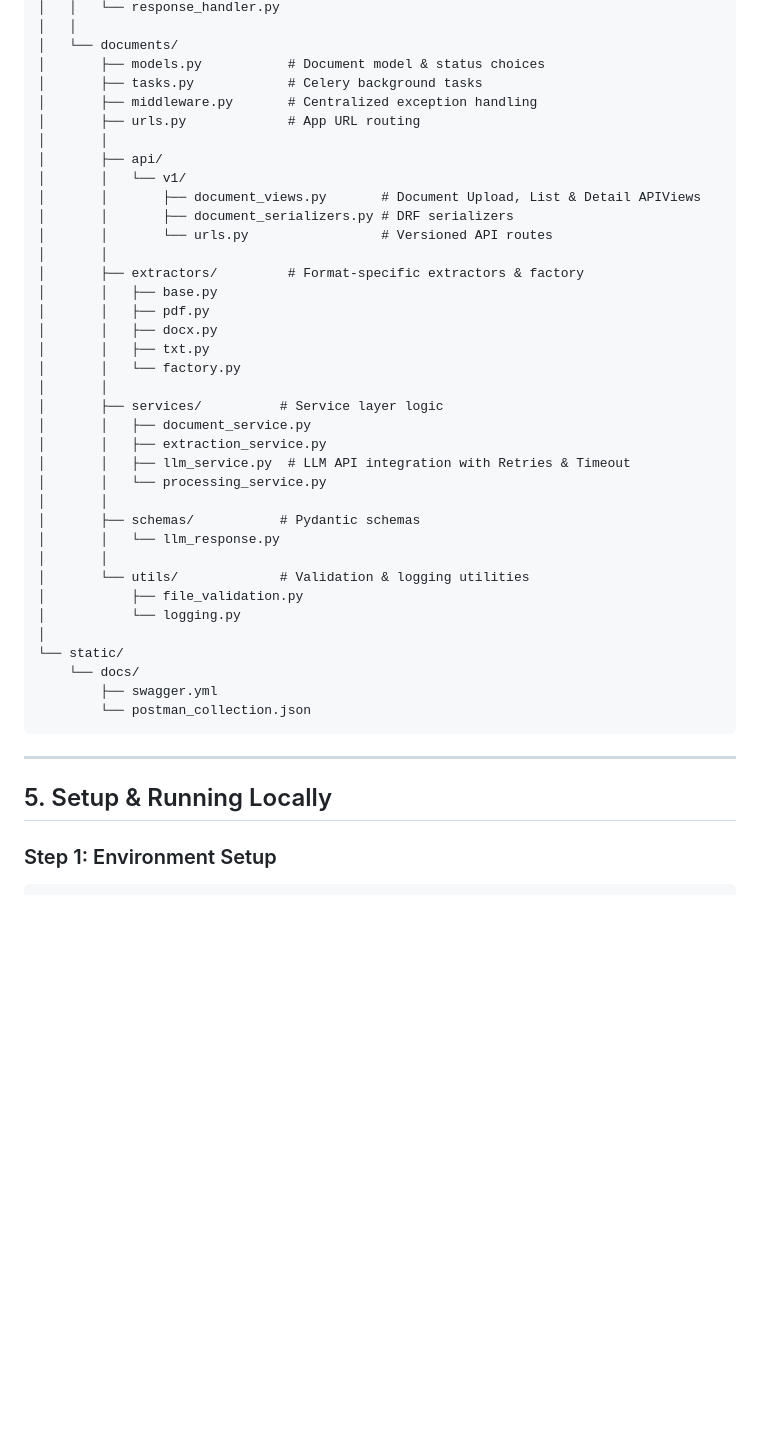
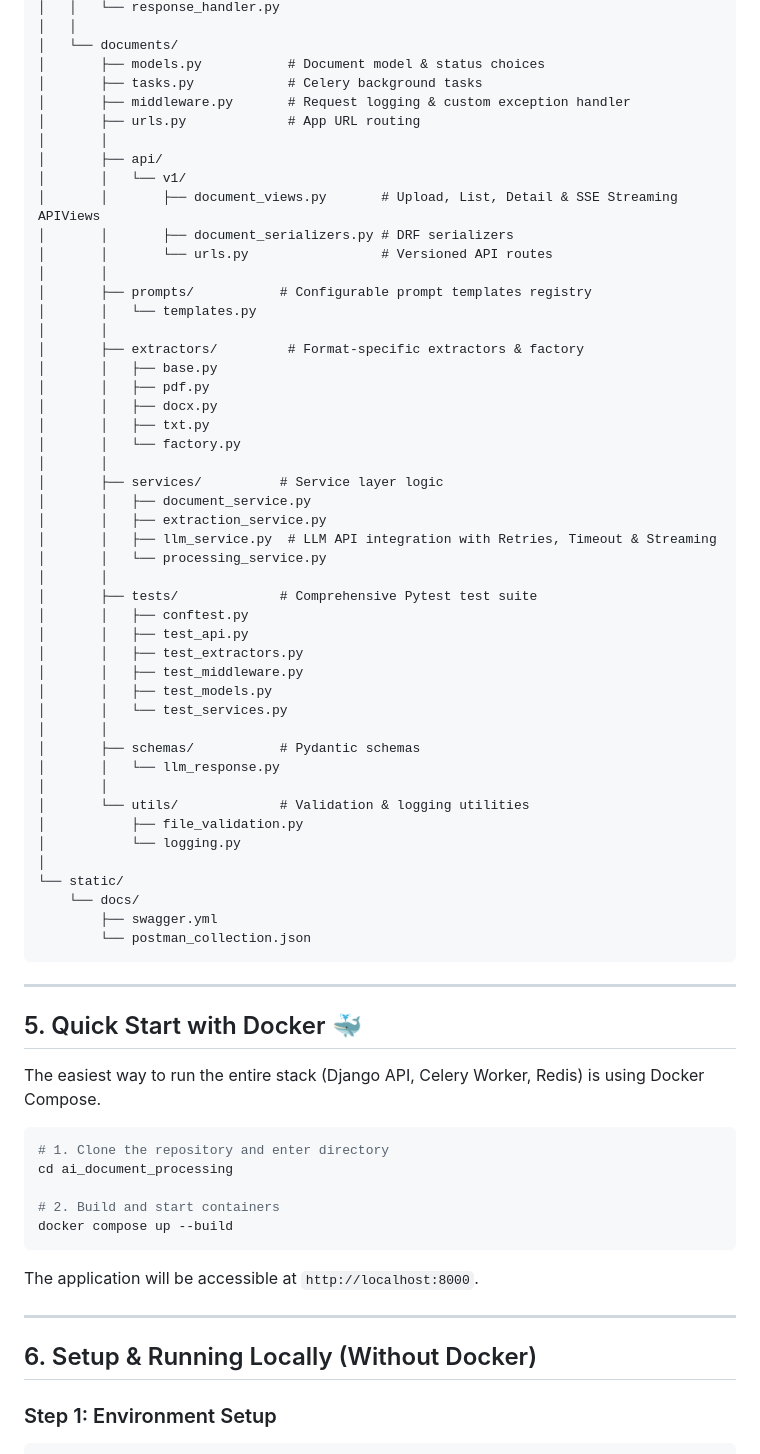
Before and after one commit to shivambhardwaj719/ai_document_processing, a Markdown page: README.md, the part around one of its changes. GitHub-like rendering; blank space fills up the shorter version.

````diff
--- a/README.md
+++ b/README.md
@@ -92,14 +99,17 @@ ai_document_processing/
 │   └── documents/
 │       ├── models.py           # Document model & status choices
 │       ├── tasks.py            # Celery background tasks
-│       ├── middleware.py       # Centralized exception handling
+│       ├── middleware.py       # Request logging & custom exception handler
 │       ├── urls.py             # App URL routing
 │       │
 │       ├── api/
 │       │   └── v1/
-│       │       ├── document_views.py       # Document Upload, List & Detail APIViews
+│       │       ├── document_views.py       # Upload, List, Detail & SSE Streaming APIViews
 │       │       ├── document_serializers.py # DRF serializers
 │       │       └── urls.py                 # Versioned API routes
+│       │
+│       ├── prompts/           # Configurable prompt templates registry
+│       │   └── templates.py
 │       │
 │       ├── extractors/         # Format-specific extractors & factory
 │       │   ├── base.py
@@ -111,8 +121,16 @@ ai_document_processing/
 │       ├── services/          # Service layer logic
 │       │   ├── document_service.py
 │       │   ├── extraction_service.py
-│       │   ├── llm_service.py  # LLM API integration with Retries & Timeout
+│       │   ├── llm_service.py  # LLM API integration with Retries, Timeout & Streaming
 │       │   └── processing_service.py
+│       │
+│       ├── tests/             # Comprehensive Pytest test suite
+│       │   ├── conftest.py
+│       │   ├── test_api.py
+│       │   ├── test_extractors.py
+│       │   ├── test_middleware.py
+│       │   ├── test_models.py
+│       │   └── test_services.py
 │       │
 │       ├── schemas/           # Pydantic schemas
 │       │   └── llm_response.py
@@ -129,7 +147,23 @@ ai_document_processing/
 
 ---
 
-## 5. Setup & Running Locally
+## 5. Quick Start with Docker 🐳
+
+The easiest way to run the entire stack (Django API, Celery Worker, Redis) is using Docker Compose.
+
+```bash
+# 1. Clone the repository and enter directory
+cd ai_document_processing
+
+# 2. Build and start containers
+docker compose up --build
+```
+
+The application will be accessible at `http://localhost:8000`.
+
+---
+
+## 6. Setup & Running Locally (Without Docker)
 
 ### Step 1: Environment Setup
 
````
Also changed, not shown: other parts of README.md (+69 -55 lines).
